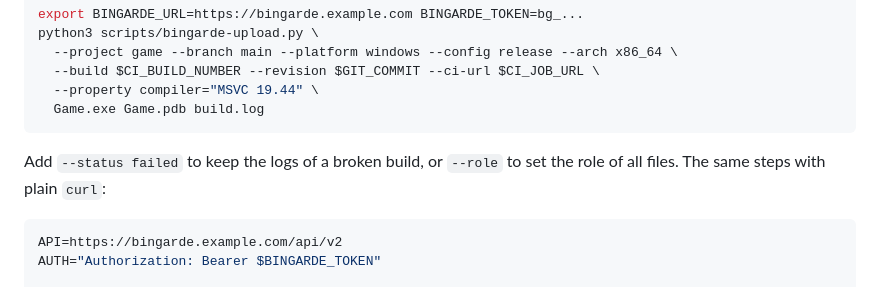
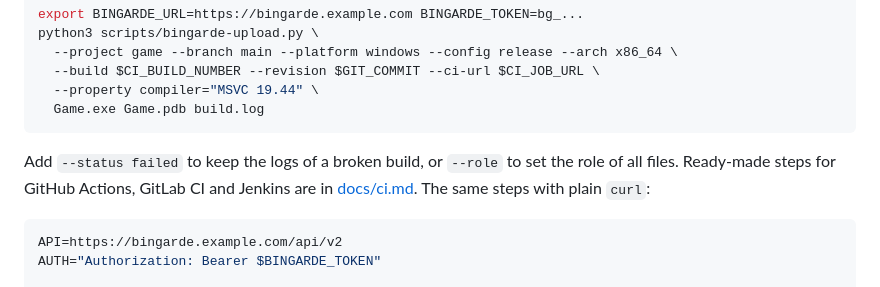
Before and after one commit to vasiliok/Bingarde, a Markdown page: README.md, the part around the change. Drawn GitHub-style.

Commit message:
Add CI examples for GitHub Actions, GitLab CI and Jenkins
docs/ci.md shows how each CI system uploads its builds with the upload script, the logs of failed builds included.

````diff
--- a/README.md
+++ b/README.md
@@ -100,7 +100,8 @@ python3 scripts/bingarde-upload.py \
 ```
 
 Add `--status failed` to keep the logs of a broken build, or `--role` to set the role of all
-files. The same steps with plain `curl`:
+files. Ready-made steps for GitHub Actions, GitLab CI and Jenkins are in
+[docs/ci.md](docs/ci.md). The same steps with plain `curl`:
 
 ```bash
 API=https://bingarde.example.com/api/v2
````
Also changed, not shown: docs/ci.md (added, +146 -0 lines).
